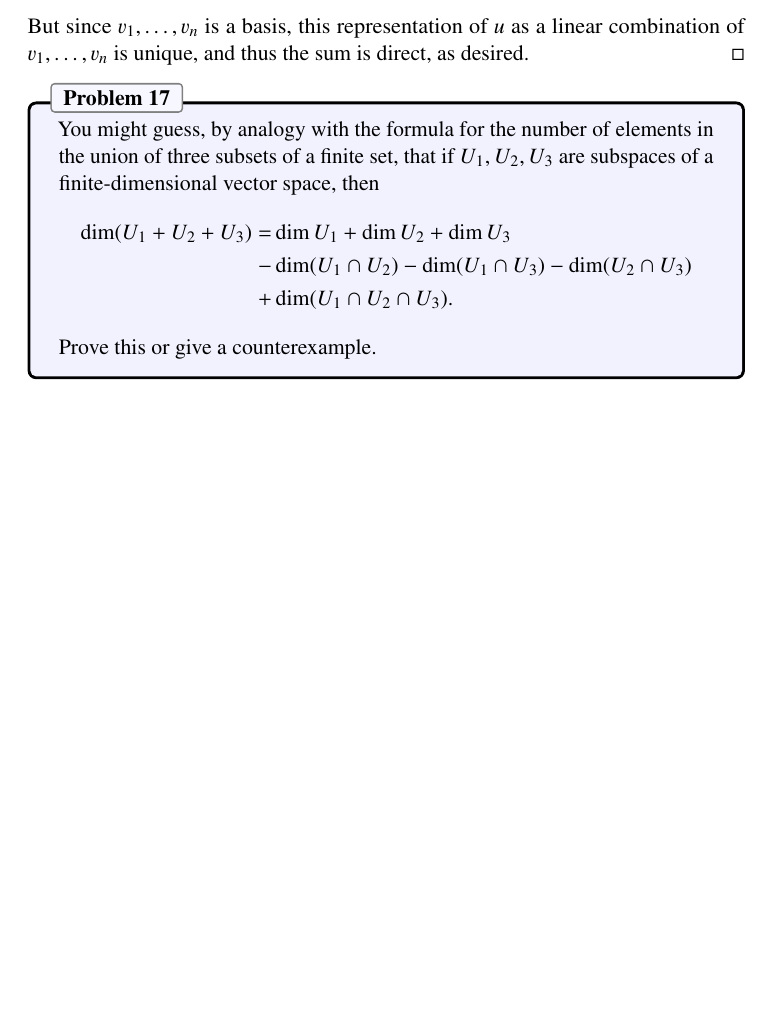
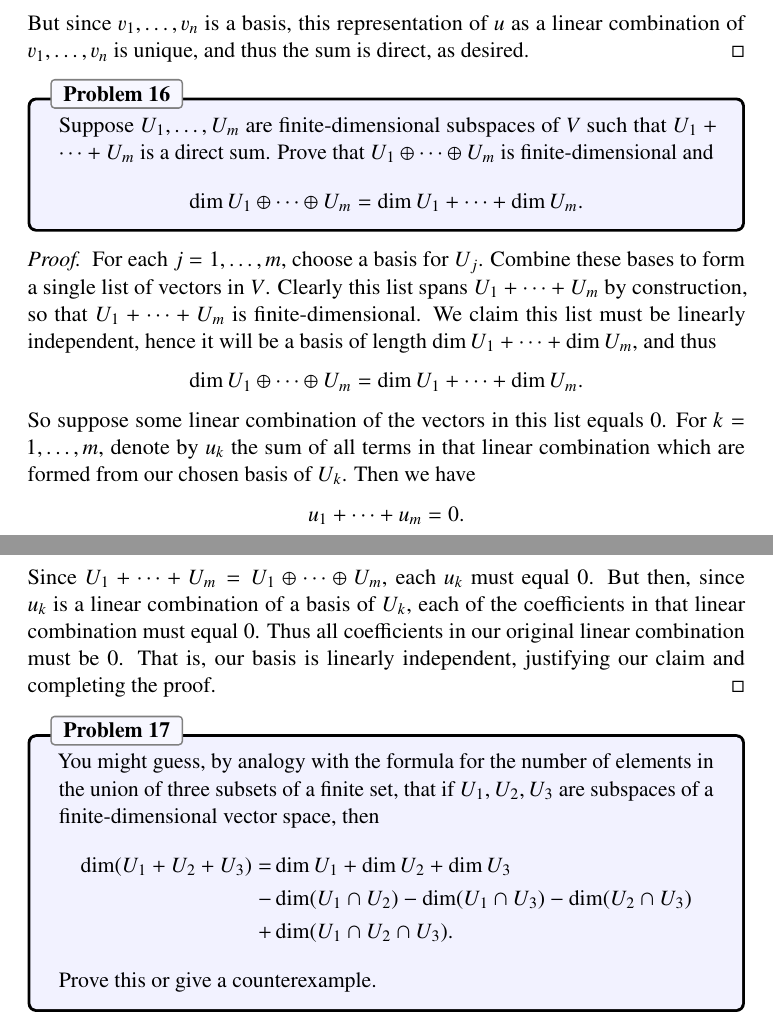
Before and after one commit to jubnoske08/linear_algebra, a LaTeX document (chapter_2.tex): part of page 15 of 15 before the commit and two parts of pages 15 and 16 of 16 after it, the two joined at a grey line, cut so that both start at the same text, the shorter picture padded with empty space. Compiled offline with pdfLaTeX.

Commit message:
exercise cited a few times in 5.C

```diff
--- a/chapter_2.tex
+++ b/chapter_2.tex
@@ -601,6 +616,25 @@ so it remains to show this sum is direct.  If $u \in U_1 + \dots + U_n$, there e
 u = a_1v_1 + \dots + a_nv_n.
 \end{equation*}
 But since $v_1,\dots, v_n$ is a basis, this representation of $u$ as a linear combination of $v_1,\dots,v_n$ is unique, and thus the sum is direct, as desired.
+\end{proof}
+
+% Problem 16
+\begin{problem}{16}
+Suppose $U_1,\dots, U_m$ are finite-dimensional subspaces of $V$ such that $U_1 + \dots + U_m$ is a direct sum.  Prove that $U_1\oplus\dots\oplus U_m$ is finite-dimensional and
+\begin{equation*}
+\dim U_1\oplus \dots \oplus U_m = \dim U_1 + \dots + \dim U_m.
+\end{equation*}
+\end{problem}
+\begin{proof}
+For each $j = 1,\dots,m$, choose a basis for $U_j$.  Combine these bases to form a single list of vectors in $V$.  Clearly this list spans $U_1 + \dots + U_m$ by construction, so that $U_1 + \dots + U_m$ is finite-dimensional.  We claim this list must be linearly independent, hence it will be a basis of length $\dim U_1 + \dots + \dim U_m$, and thus
+\begin{equation*}
+\dim U_1\oplus \dots \oplus U_m = \dim U_1 + \dots + \dim U_m.
+\end{equation*}
+So suppose some linear combination of the vectors in this list equals $0$.  For $k=1,\dots,m$, denote by $u_k$ the sum of all terms in that linear combination which are formed from our chosen basis of $U_k$.  Then we have
+\begin{equation*}
+u_1 + \dots + u_m = 0.
+\end{equation*}
+Since $U_1 + \dots + U_m = U_1\oplus\dots\oplus U_m$, each $u_k$ must equal $0$.  But then, since $u_k$ is a linear combination of a basis of $U_k$, each of the coefficients in that linear combination must equal $0$.  Thus all coefficients in our original linear combination must be $0$.  That is, our basis is linearly independent, justifying our claim and completing the proof.
 \end{proof}
 
 % Problem 17
```
Also changed, not shown: chapter_5.tex (+3 -3 lines), chapter_2.tex (15 more changed lines).
